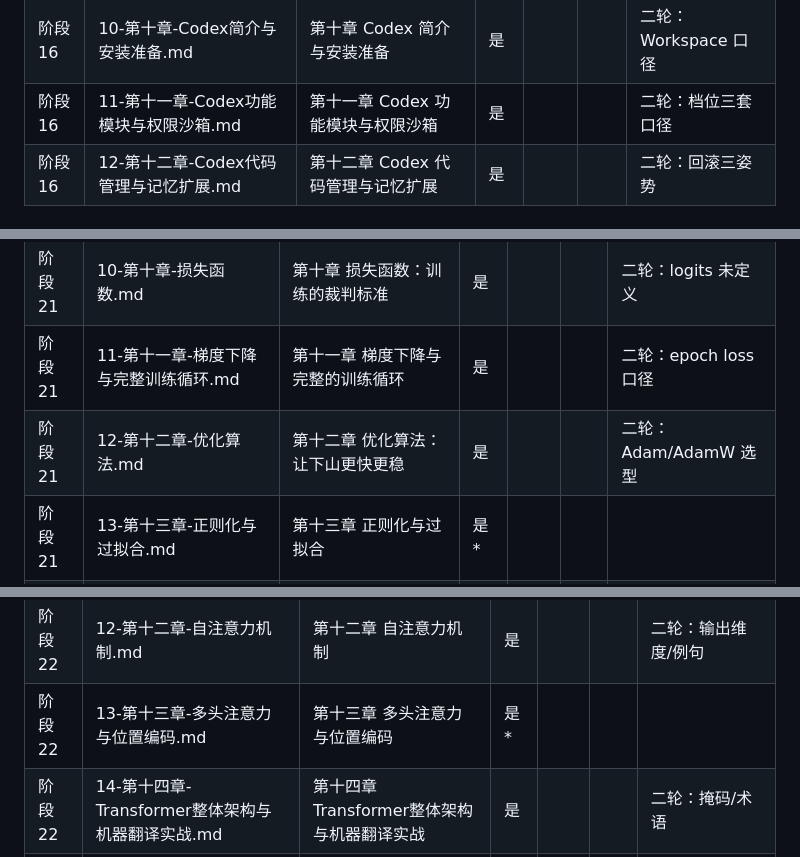
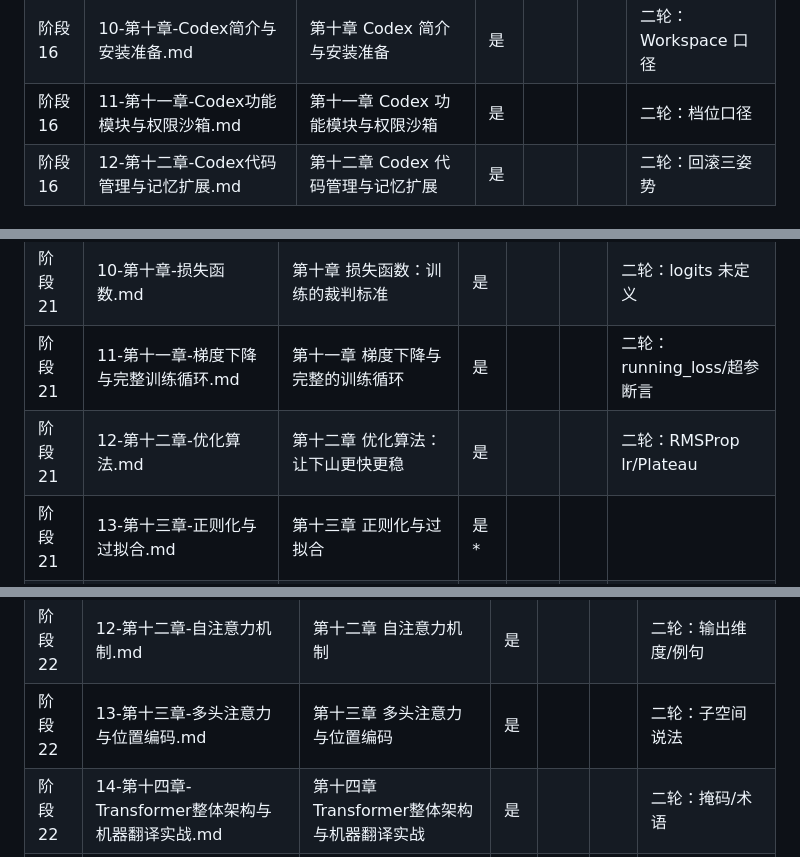
Before and after one commit to FuHengrui/ai-agent-roadmap, a Markdown page: docs/覆盖台账.md, 3 parts joined by grey strips. Rendered like a GitHub page.

```diff
--- a/docs/覆盖台账.md
+++ b/docs/覆盖台账.md
@@ -219,7 +219,7 @@
 | 阶段 16 | 08-第八章-Cursor精准上下文与Rule规则体系.md | 第八章 Cursor 精准上下文与 Rule 规则体系 | 是 |  |  | 二轮：优先级口诀/四类 |
 | 阶段 16 | 09-第九章-Cursor实战Chrome插件开发.md | 第九章 Cursor 实战：Chrome 插件开发 | 是* |  |  |  |
 | 阶段 16 | 10-第十章-Codex简介与安装准备.md | 第十章 Codex 简介与安装准备 | 是 |  |  | 二轮：Workspace 口径 |
-| 阶段 16 | 11-第十一章-Codex功能模块与权限沙箱.md | 第十一章 Codex 功能模块与权限沙箱 | 是 |  |  | 二轮：档位三套口径 |
+| 阶段 16 | 11-第十一章-Codex功能模块与权限沙箱.md | 第十一章 Codex 功能模块与权限沙箱 | 是 |  |  | 二轮：档位口径 |
 | 阶段 16 | 12-第十二章-Codex代码管理与记忆扩展.md | 第十二章 Codex 代码管理与记忆扩展 | 是 |  |  | 二轮：回滚三姿势 |
 
 ## 阶段 17 · 数据科学与智能分析基础
@@ -316,8 +316,8 @@
 | 阶段 21 | 08-第八章-神经网络结构与激活函数.md | 第八章 神经网络结构与激活函数 | 是 |  |  | 二轮：输出层激活 |
 | 阶段 21 | 09-第九章-nnModule模型构建与前向传播.md | 第九章 用 nn.Module 构建模型与前向传播 | 是 |  |  | 二轮：初始化说反 |
 | 阶段 21 | 10-第十章-损失函数.md | 第十章 损失函数：训练的裁判标准 | 是 |  |  | 二轮：logits 未定义 |
-| 阶段 21 | 11-第十一章-梯度下降与完整训练循环.md | 第十一章 梯度下降与完整的训练循环 | 是 |  |  | 二轮：epoch loss 口径 |
-| 阶段 21 | 12-第十二章-优化算法.md | 第十二章 优化算法：让下山更快更稳 | 是 |  |  | 二轮：Adam/AdamW 选型 |
+| 阶段 21 | 11-第十一章-梯度下降与完整训练循环.md | 第十一章 梯度下降与完整的训练循环 | 是 |  |  | 二轮：running_loss/超参断言 |
+| 阶段 21 | 12-第十二章-优化算法.md | 第十二章 优化算法：让下山更快更稳 | 是 |  |  | 二轮：RMSProp lr/Plateau |
 | 阶段 21 | 13-第十三章-正则化与过拟合.md | 第十三章 正则化与过拟合 | 是* |  |  |  |
 | 阶段 21 | 14-第十四章-乳腺癌二分类实战.md | 第十四章 综合实战：乳腺癌二分类建模 | 是 |  |  | 二轮：标签方向/广播 |
 | 阶段 21 | 15-第十五章-FasterRCNN论文精读.md | 第十五章 精读经典论文：Faster R-CNN | 是* |  |  |  |
@@ -338,7 +338,7 @@
 | 阶段 22 | 10-第十章-Seq2Seq序列到序列模型.md | 第十章 Seq2Seq序列到序列模型 | 是 |  |  | 二轮：z 口径/双向维度 |
 | 阶段 22 | 11-第十一章-注意力机制.md | 第十一章 注意力机制 | 是 |  |  | 二轮：流程漏缩放 |
 | 阶段 22 | 12-第十二章-自注意力机制.md | 第十二章 自注意力机制 | 是 |  |  | 二轮：输出维度/例句 |
-| 阶段 22 | 13-第十三章-多头注意力与位置编码.md | 第十三章 多头注意力与位置编码 | 是* |  |  |  |
+| 阶段 22 | 13-第十三章-多头注意力与位置编码.md | 第十三章 多头注意力与位置编码 | 是 |  |  | 二轮：子空间说法 |
 | 阶段 22 | 14-第十四章-Transformer整体架构与机器翻译实战.md | 第十四章 Transformer整体架构与机器翻译实战 | 是 |  |  | 二轮：掩码/术语 |
 | 阶段 22 | 15-第十五章-ELMo动态词向量.md | 第十五章 ELMo动态词向量 | 是* |  |  |  |
 | 阶段 22 | 16-第十六章-BERT预训练与微调.md | 第十六章 BERT预训练与微调 | 是 |  |  | 二轮：tokenizer 未用/超参 |
```
Also changed, not shown: other parts of docs/覆盖台账.md (+7 -7 lines).
